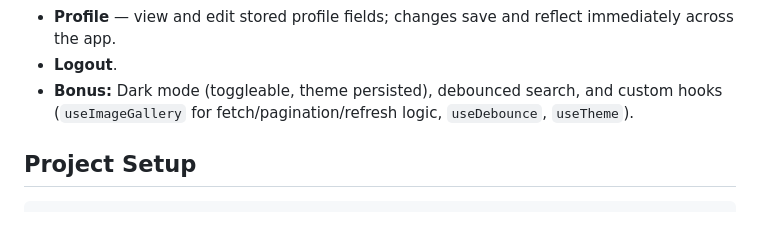
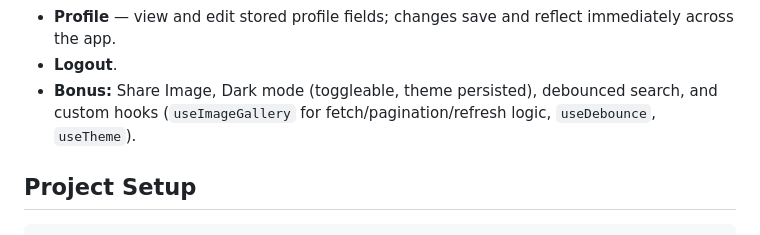
Before and after one commit to KK2574/Kiran_Patil_FotoOwlAssignment, a Markdown page: README.md, the part around the change. Rendered like a GitHub page.

```diff
--- a/README.md
+++ b/README.md
@@ -27,7 +27,7 @@ A React Native (Expo) app implementing user authentication, a searchable/filtera
 - **Image Details / Full-Screen Viewer** — full-size image, author, image ID, and a Download button that saves the image to the device gallery (via `expo-media-library`), with permission handling.
 - **Profile** — view and edit stored profile fields; changes save and reflect immediately across the app.
 - **Logout**.
-- **Bonus:** Dark mode (toggleable, theme persisted), debounced search, and custom hooks (`useImageGallery` for fetch/pagination/refresh logic, `useDebounce`, `useTheme`).
+- **Bonus:** Share Image, Dark mode (toggleable, theme persisted), debounced search, and custom hooks (`useImageGallery` for fetch/pagination/refresh logic, `useDebounce`, `useTheme`).
 
 ## Project Setup
 
```
